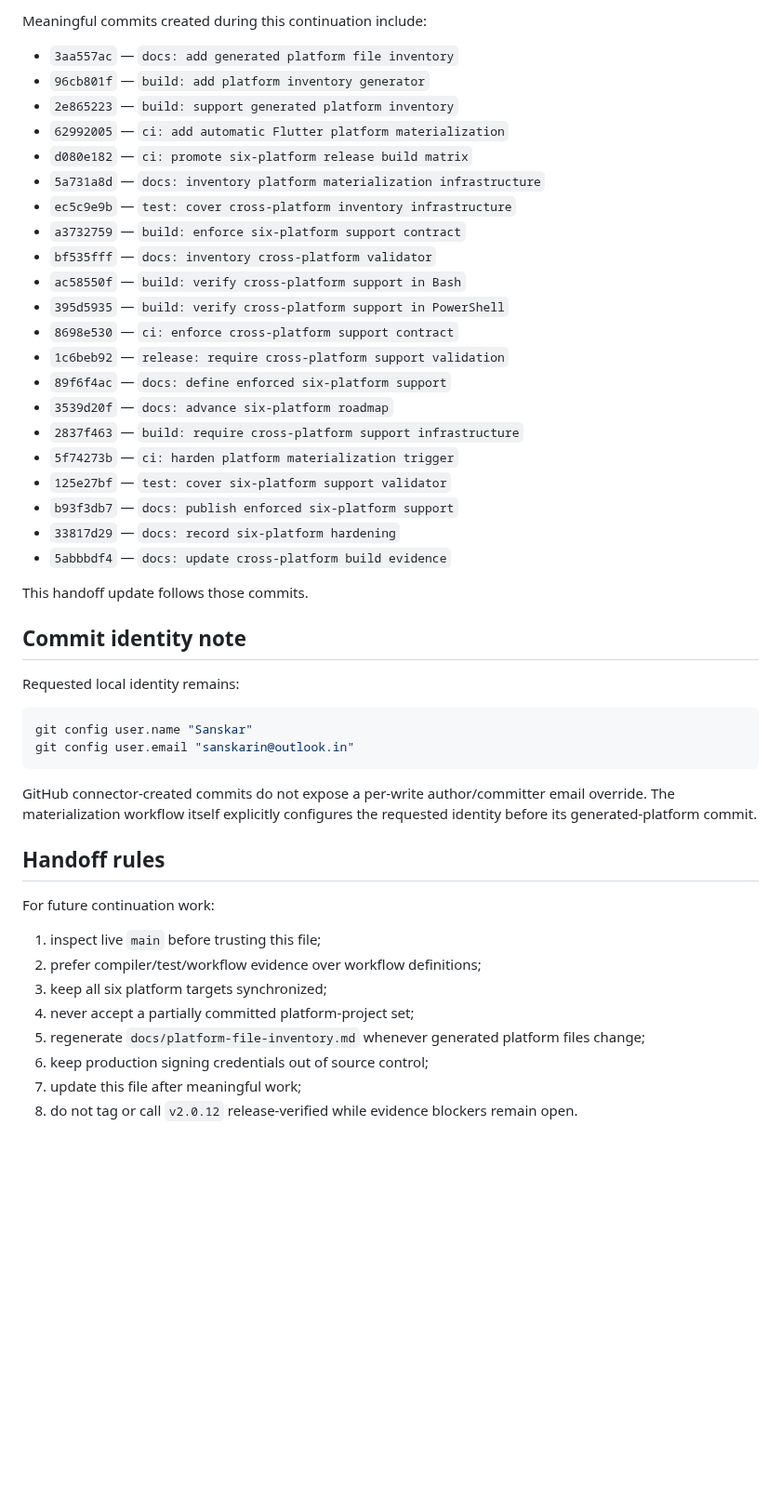
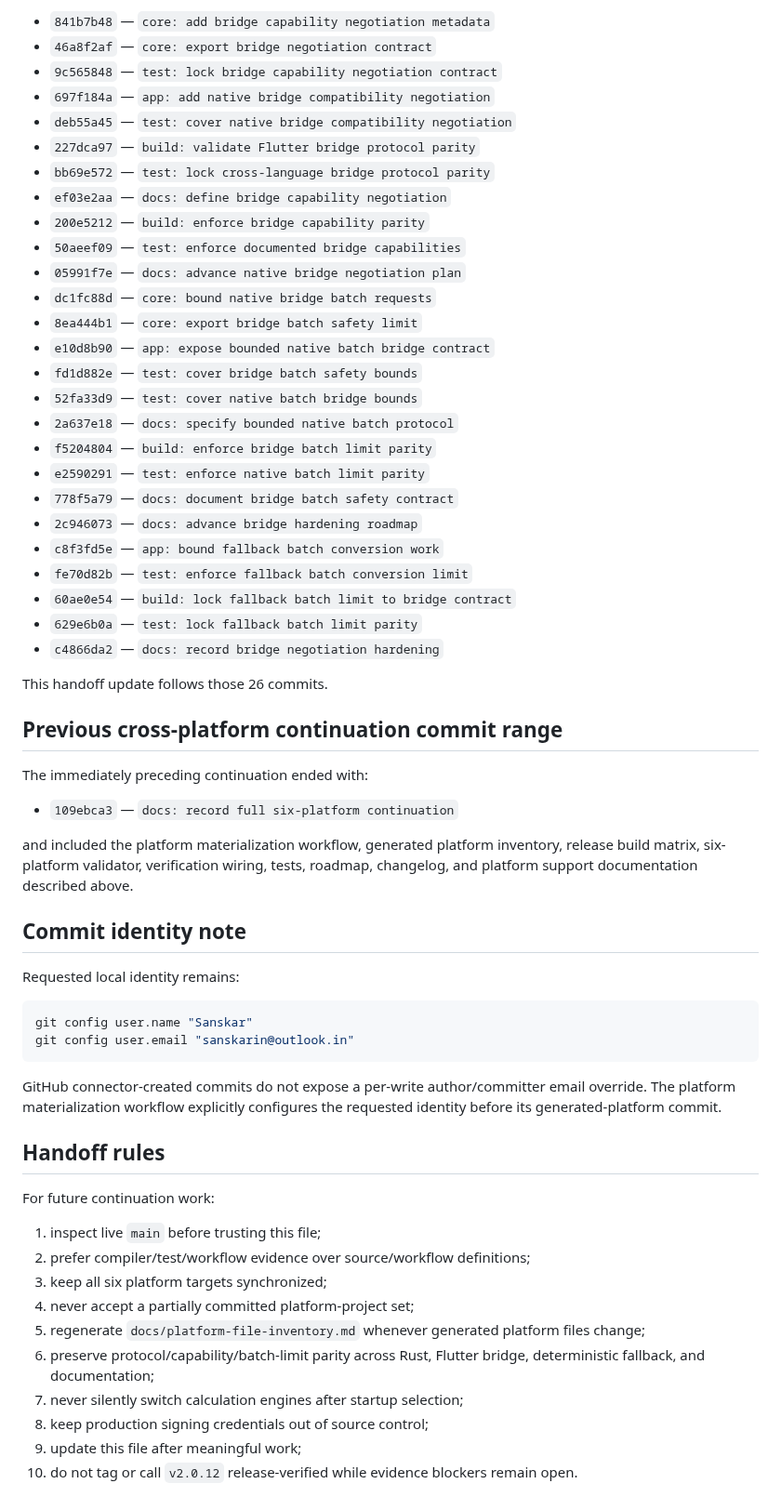
Before and after one commit to sanskarIN/unitflow, a Markdown page: what_changed.md, the part around one of its changes. Shown at 93% size. Drawn GitHub-style; blank space fills up the shorter version.

Commit message:
docs: record bridge hardening continuation

````diff
--- a/what_changed.md
+++ b/what_changed.md
@@ -299,29 +349,40 @@ Workflow definitions are implementation evidence, not proof that a runner execut
 
-Meaningful commits created during this continuation include:
+- `841b7b48` — `core: add bridge capability negotiation metadata`
+- `46a8f2af` — `core: export bridge negotiation contract`
+- `9c565848` — `test: lock bridge capability negotiation contract`
+- `697f184a` — `app: add native bridge compatibility negotiation`
+- `deb55a45` — `test: cover native bridge compatibility negotiation`
+- `227dca97` — `build: validate Flutter bridge protocol parity`
+- `bb69e572` — `test: lock cross-language bridge protocol parity`
+- `ef03e2aa` — `docs: define bridge capability negotiation`
+- `200e5212` — `build: enforce bridge capability parity`
+- `50aeef09` — `test: enforce documented bridge capabilities`
+- `05991f7e` — `docs: advance native bridge negotiation plan`
+- `dc1fc88d` — `core: bound native bridge batch requests`
+- `8ea444b1` — `core: export bridge batch safety limit`
+- `e10d8b90` — `app: expose bounded native batch bridge contract`
+- `fd1d882e` — `test: cover bridge batch safety bounds`
+- `52fa33d9` — `test: cover native batch bridge bounds`
+- `2a637e18` — `docs: specify bounded native batch protocol`
+- `f5204804` — `build: enforce bridge batch limit parity`
+- `e2590291` — `test: enforce native batch limit parity`
+- `778f5a79` — `docs: document bridge batch safety contract`
+- `2c946073` — `docs: advance bridge hardening roadmap`
+- `c8f3fd5e` — `app: bound fallback batch conversion work`
+- `fe70d82b` — `test: enforce fallback batch conversion limit`
+- `60ae0e54` — `build: lock fallback batch limit to bridge contract`
+- `629e6b0a` — `test: lock fallback batch limit parity`
+- `c4866da2` — `docs: record bridge negotiation hardening`
 
-- `3aa557ac` — `docs: add generated platform file inventory`
-- `96cb801f` — `build: add platform inventory generator`
-- `2e865223` — `build: support generated platform inventory`
-- `62992005` — `ci: add automatic Flutter platform materialization`
-- `d080e182` — `ci: promote six-platform release build matrix`
-- `5a731a8d` — `docs: inventory platform materialization infrastructure`
-- `ec5c9e9b` — `test: cover cross-platform inventory infrastructure`
-- `a3732759` — `build: enforce six-platform support contract`
-- `bf535fff` — `docs: inventory cross-platform validator`
-- `ac58550f` — `build: verify cross-platform support in Bash`
-- `395d5935` — `build: verify cross-platform support in PowerShell`
-- `8698e530` — `ci: enforce cross-platform support contract`
-- `1c6beb92` — `release: require cross-platform support validation`
-- `89f6f4ac` — `docs: define enforced six-platform support`
-- `3539d20f` — `docs: advance six-platform roadmap`
-- `2837f463` — `build: require cross-platform support infrastructure`
-- `5f74273b` — `ci: harden platform materialization trigger`
-- `125e27bf` — `test: cover six-platform support validator`
-- `b93f3db7` — `docs: publish enforced six-platform support`
-- `33817d29` — `docs: record six-platform hardening`
-- `5abbbdf4` — `docs: update cross-platform build evidence`
+This handoff update follows those 26 commits.
 
-This handoff update follows those commits.
+## Previous cross-platform continuation commit range
+
+The immediately preceding continuation ended with:
+
+- `109ebca3` — `docs: record full six-platform continuation`
+
+and included the platform materialization workflow, generated platform inventory, release build matrix, six-platform validator, verification wiring, tests, roadmap, changelog, and platform support documentation described above.
 
 ## Commit identity note
 
@@ -332,17 +393,19 @@ git config user.name "Sanskar"
 git config user.email "sanskarin@outlook.in"
 ```
 
-GitHub connector-created commits do not expose a per-write author/committer email override. The materialization workflow itself explicitly configures the requested identity before its generated-platform commit.
+GitHub connector-created commits do not expose a per-write author/committer email override. The platform materialization workflow explicitly configures the requested identity before its generated-platform commit.
 
 ## Handoff rules
 
 For future continuation work:
 
 1. inspect live `main` before trusting this file;
-2. prefer compiler/test/workflow evidence over workflow definitions;
+2. prefer compiler/test/workflow evidence over source/workflow definitions;
 3. keep all six platform targets synchronized;
 4. never accept a partially committed platform-project set;
 5. regenerate `docs/platform-file-inventory.md` whenever generated platform files change;
-6. keep production signing credentials out of source control;
-7. update this file after meaningful work;
-8. do not tag or call `v2.0.12` release-verified while evidence blockers remain open.
+6. preserve protocol/capability/batch-limit parity across Rust, Flutter bridge, deterministic fallback, and documentation;
+7. never silently switch calculation engines after startup selection;
+8. keep production signing credentials out of source control;
+9. update this file after meaningful work;
+10. do not tag or call `v2.0.12` release-verified while evidence blockers remain open.
````
Also changed, not shown: other parts of what_changed.md (+289 -239 lines).
